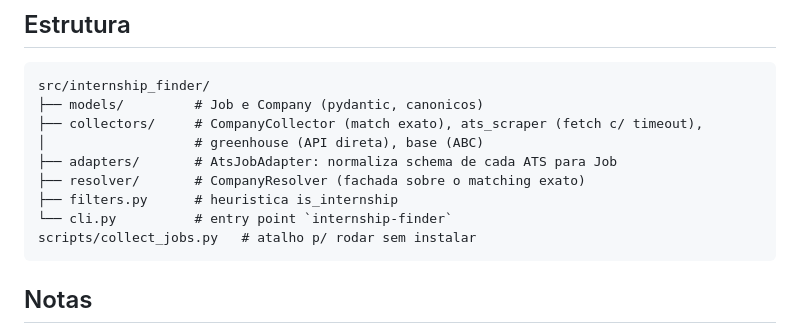
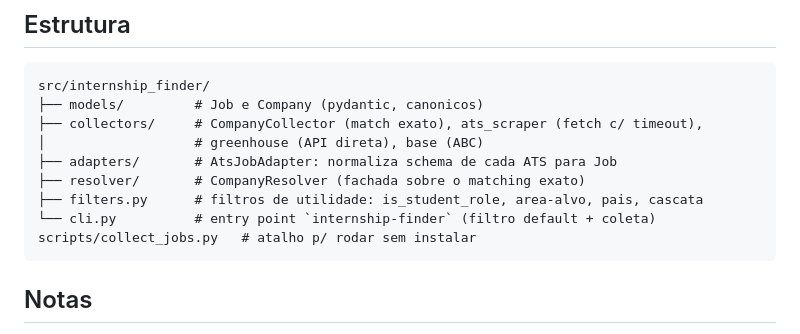
Before and after one commit to rios-vini/internship-finder, a Markdown page: README.md, the part around one of its changes. GitHub-like rendering.

````diff
--- a/README.md
+++ b/README.md
@@ -64,8 +88,8 @@ src/internship_finder/
 │                   # greenhouse (API direta), base (ABC)
 ├── adapters/       # AtsJobAdapter: normaliza schema de cada ATS para Job
 ├── resolver/       # CompanyResolver (fachada sobre o matching exato)
-├── filters.py      # heuristica is_internship
-└── cli.py          # entry point `internship-finder`
+├── filters.py      # filtros de utilidade: is_student_role, area-alvo, pais, cascata
+└── cli.py          # entry point `internship-finder` (filtro default + coleta)
 scripts/collect_jobs.py   # atalho p/ rodar sem instalar
 ```
 
````
Also changed, not shown: other parts of README.md (+30 -6 lines).
